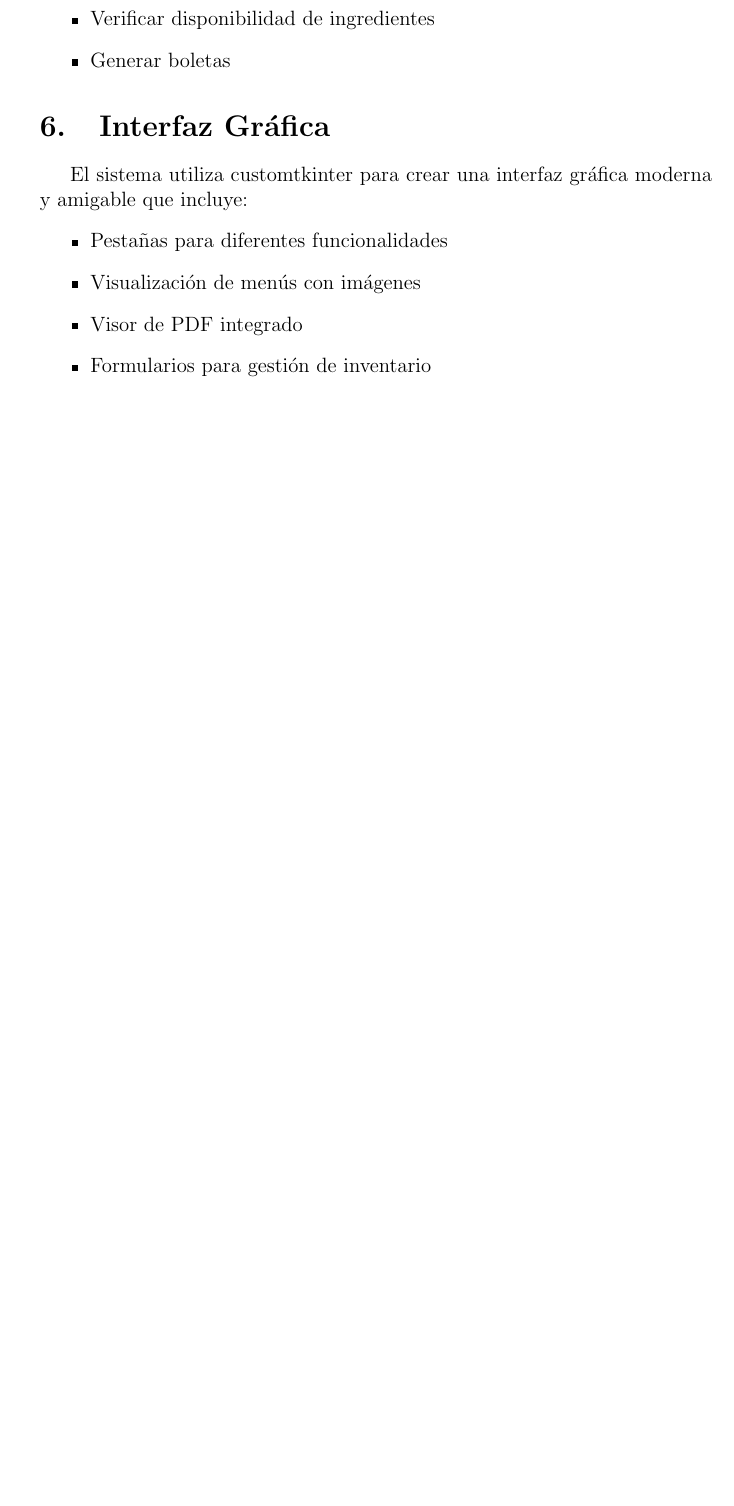
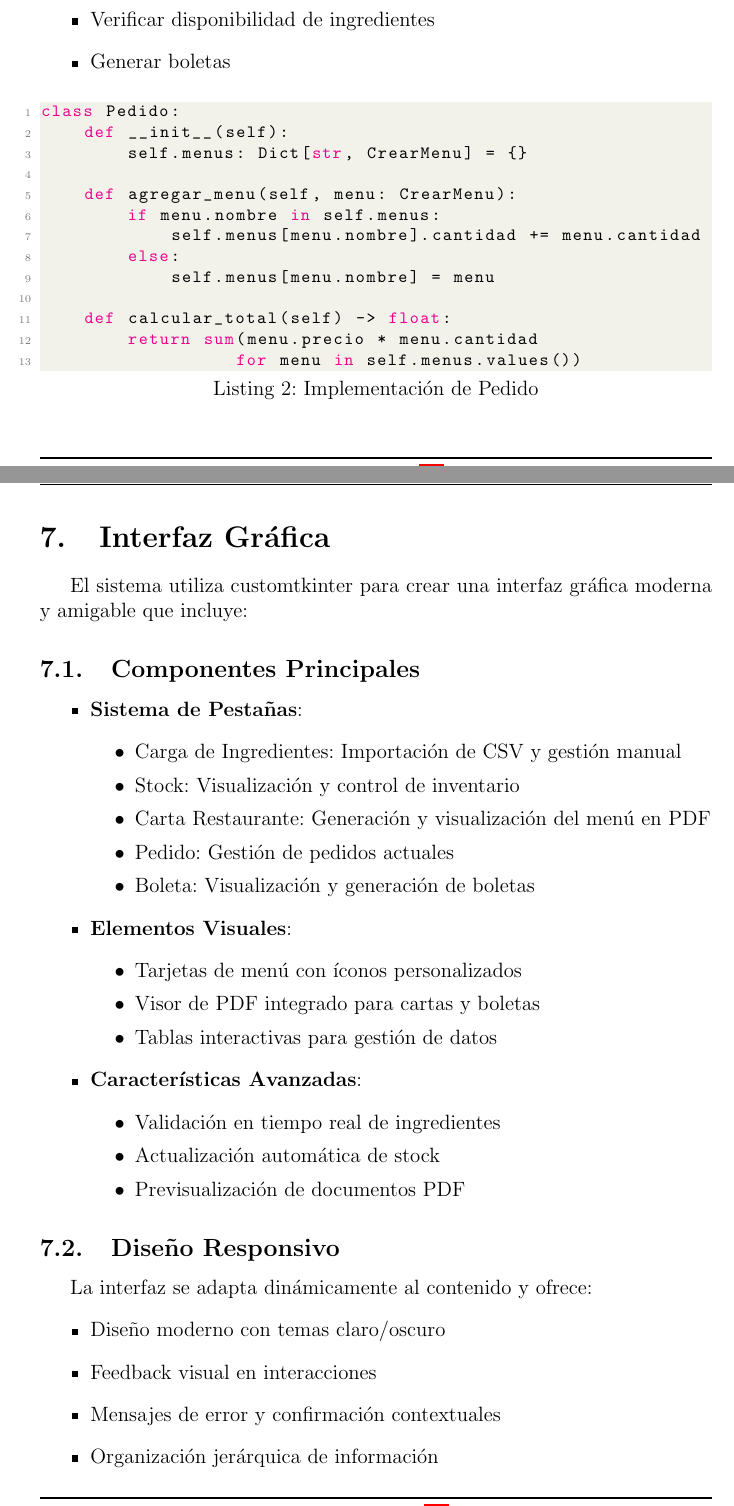
Before and after one commit to Zywite/evaluacion_2, a LaTeX document (informe_latex/main.tex): part of page 9 of 10 before the commit and two parts of pages 9 and 10 of 12 after it, the two joined at a grey line, cut so that both start at the same text, the shorter picture padded with empty space. Compiled offline with pdfLaTeX.

Commit message:
docs: enhance LaTeX report content
- Add Technologies Used section
- Expand Implementation details
- Add code examples for Pedido class
- Improve GUI section with detailed components
- Update PDF output

```diff
--- a/informe_latex/main.tex
+++ b/informe_latex/main.tex
@@ -180,13 +189,56 @@ La gestión de pedidos se realiza mediante la clase Pedido, que ofrece:
     \item Generar boletas
 \end{itemize}
 
+\begin{lstlisting}[language=Python, caption=Implementación de Pedido]
+class Pedido:
+    def __init__(self):
+        self.menus: Dict[str, CrearMenu] = {}
+
+    def agregar_menu(self, menu: CrearMenu):
+        if menu.nombre in self.menus:
+            self.menus[menu.nombre].cantidad += menu.cantidad
+        else:
+            self.menus[menu.nombre] = menu
+
+    def calcular_total(self) -> float:
+        return sum(menu.precio * menu.cantidad
+                  for menu in self.menus.values())
+\end{lstlisting}
+
 \section{Interfaz Gráfica}
 El sistema utiliza customtkinter para crear una interfaz gráfica moderna y amigable que incluye:
+
+\subsection{Componentes Principales}
 \begin{itemize}
-    \item Pestañas para diferentes funcionalidades
-    \item Visualización de menús con imágenes
-    \item Visor de PDF integrado
-    \item Formularios para gestión de inventario
+    \item \textbf{Sistema de Pestañas}:
+        \begin{itemize}
+            \item Carga de Ingredientes: Importación de CSV y gestión manual
+            \item Stock: Visualización y control de inventario
+            \item Carta Restaurante: Generación y visualización del menú en PDF
+            \item Pedido: Gestión de pedidos actuales
+            \item Boleta: Visualización y generación de boletas
+        \end{itemize}
+    \item \textbf{Elementos Visuales}:
+        \begin{itemize}
+            \item Tarjetas de menú con íconos personalizados
+            \item Visor de PDF integrado para cartas y boletas
+            \item Tablas interactivas para gestión de datos
+        \end{itemize}
+    \item \textbf{Características Avanzadas}:
+        \begin{itemize}
+            \item Validación en tiempo real de ingredientes
+            \item Actualización automática de stock
+            \item Previsualización de documentos PDF
+        \end{itemize}
+\end{itemize}
+
+\subsection{Diseño Responsivo}
+La interfaz se adapta dinámicamente al contenido y ofrece:
+\begin{itemize}
+    \item Diseño moderno con temas claro/oscuro
+    \item Feedback visual en interacciones
+    \item Mensajes de error y confirmación contextuales
+    \item Organización jerárquica de información
 \end{itemize}
 
 \section{Conclusiones}
```
Also changed, not shown: informe_latex/main.pdf, informe_latex/main.tex (9 more changed lines).
